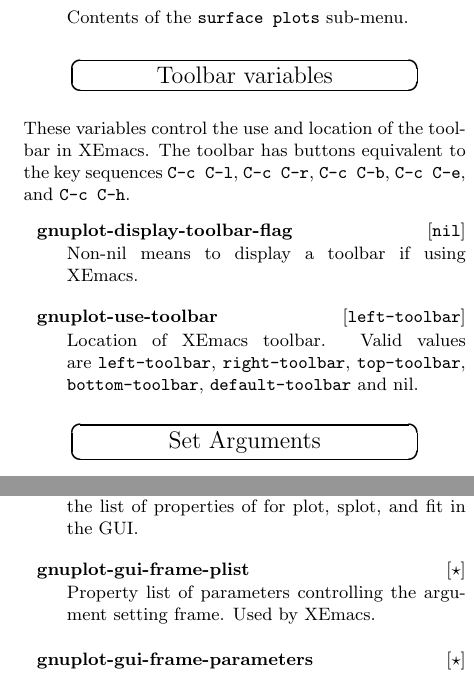
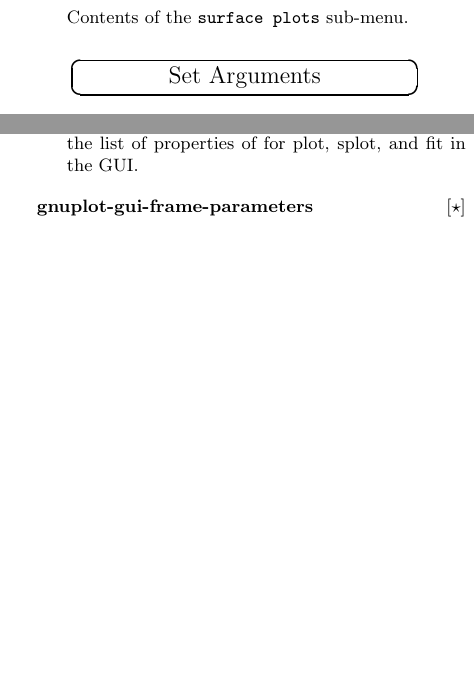
Before and after one commit to emacs-gnuplot/gnuplot, a LaTeX document (gpelcard.tex): two parts of the columns of page 3 of 3, joined at a grey line, cut so that both start at the same text, the shorter picture padded with empty space. Compiled offline with pdfLaTeX.

Commit message:
Deprecate XEmacs support and XEmacs toolbar
Remove all functions and checks relative to XEmacs, include the
gnuplot-mode toolbar and associated bitmaps.

Mark deprecated modules and functions for future fixes.

```diff
--- a/gpelcard.tex
+++ b/gpelcard.tex
@@ -394,33 +392,6 @@ commands appear in the \texttt{Insertions} menu.
 \variable{gnuplot-insertions-surface-plots}{\Star}{Contents of the
   \texttt{surface plots} sub-menu.}
 
-
-
-\begin{center}
-  \begin{Boxedminipage}{0.75\linewidth}
-    \begin{center}
-      {\large Toolbar variables}
-    \end{center}
-  \end{Boxedminipage}
-\end{center}
-
-\noindent These variables control the use and location of the
-toolbar in XEmacs.  The toolbar has buttons equivalent to the key
-sequences \texttt{C-c C-l}, \texttt{C-c C-r}, \texttt{C-c C-b},
-\texttt{C-c C-e}, and \texttt{C-c C-h}.
-
-\vspace{2ex}
-
-%
-\variable{gnuplot-display-toolbar-flag}{nil}{Non-nil means to display
-  a toolbar if using XEmacs.}
-%
-\variable{gnuplot-use-toolbar}{left-toolbar}{Location of XEmacs
-  toolbar.  Valid values are \texttt{left-toolbar},
-  \texttt{right-toolbar}, \texttt{top-toolbar}, \texttt{bottom-toolbar},
-  \texttt{default-toolbar} and nil.}
-%
-
 \begin{center}
   \begin{Boxedminipage}{0.75\linewidth}
     \begin{center}
@@ -449,9 +420,6 @@ used.}
 \variable{gnuplot-gui-plot-splot-fit-style}{'simple}{\texttt{'simple}
   or \texttt{'complete} -- describes the extent of the list of
   properties of for plot, splot, and fit in the GUI.}
-%
-\variable{gnuplot-gui-frame-plist}{\Star}{Property list of parameters
-  controlling the argument setting frame.  Used by XEmacs.}
 %
 \variable{gnuplot-gui-frame-parameters}{\Star}{List of parameters
   controlling the argument setting frame.  Used by Emacs.}
```
Also changed, not shown: gpelcard.tex (4 more changed lines), 5 other files.
